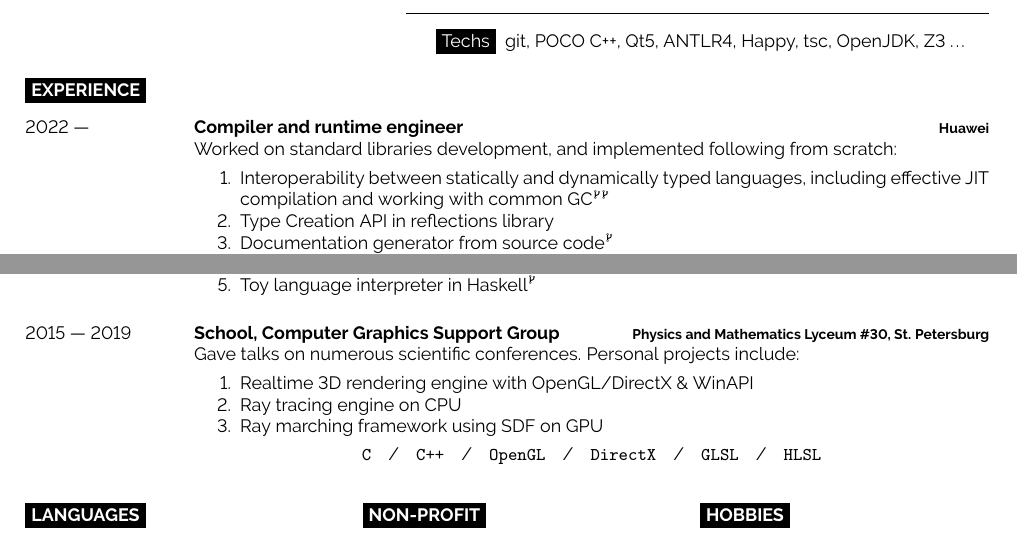
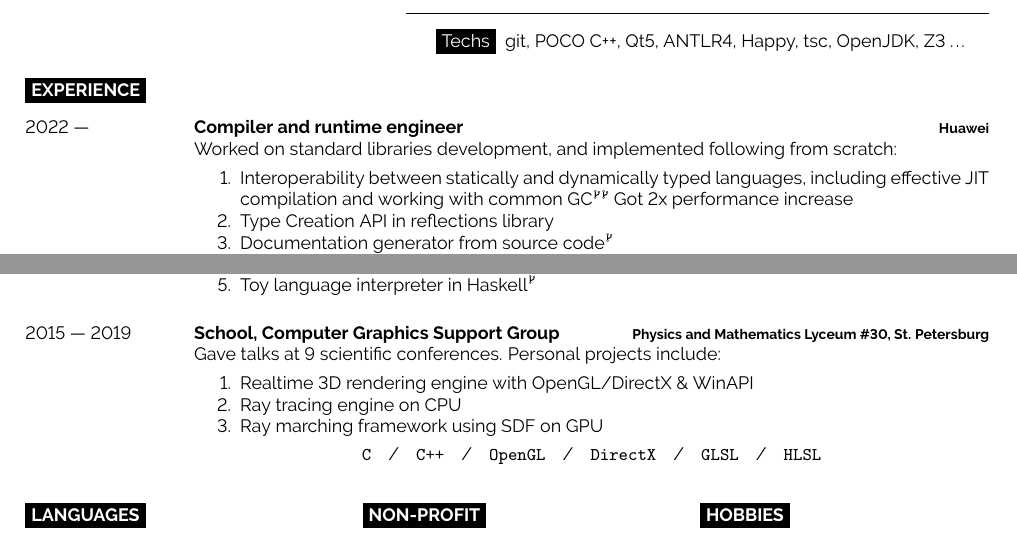
Before and after one commit to kp2pml30/cv, a LaTeX document (main.tex): two parts of the page, joined at a grey line, cut so that both start at the same text. Compiled offline with pdfLaTeX.

Commit message:
minor fixes

```diff
--- a/main.tex
+++ b/main.tex
@@ -95,7 +95,7 @@
 		{Huawei}
 		{Worked on standard libraries development, and implemented following from scratch:
 			\begin{MyEnumerate}
-			\item Interoperability between statically and dynamically typed languages, including effective JIT compilation and working with common GC\MyCode{https://gitee.com/kprokopenko/arkcompiler_runtime_core/pulls/1}\MyCode{https://gitee.com/kprokopenko/arkcompiler_ets_runtime/pulls/1}
+			\item Interoperability between statically and dynamically typed languages, including effective JIT compilation and working with common GC\MyCode{https://gitee.com/kprokopenko/arkcompiler_runtime_core/pulls/1}\MyCode{https://gitee.com/kprokopenko/arkcompiler_ets_runtime/pulls/1} Got 2x performance increase
 			\item Type Creation API in reflections library
 			\item Documentation generator from source code\MyCode{https://gitee.com/kprokopenko/arkcompiler_ets_frontend/tree/documentation-generator/}
 			\item Bytecode files linker\MyCode{https://gitee.com/kprokopenko/arkcompiler_runtime_core/tree/linker-pull}
@@ -137,9 +137,9 @@
 		}
 	\entry
 		{2015 --- 2019}
-		{School, Computer Graphics Support Group}
-		{Physics and Mathematics Lyceum \#30, St. Petersburg}
-		{Gave talks on numerous scientific conferences. Personal projects include:
+		{School, \href{https://school30.spb.ru/cgsg/}{Computer Graphics Support Group}}
+		{\href{https://school30.spb.ru/cgsg/}{Physics and Mathematics Lyceum \#30, St. Petersburg}}
+		{Gave talks at 9 scientific conferences. Personal projects include:
 			\begin{MyEnumerate}
 			\item Realtime 3D rendering engine with OpenGL/DirectX \& WinAPI
 			\item Ray tracing engine on CPU
```
Also changed, not shown: README.md, main.tex (2 more changed lines).
